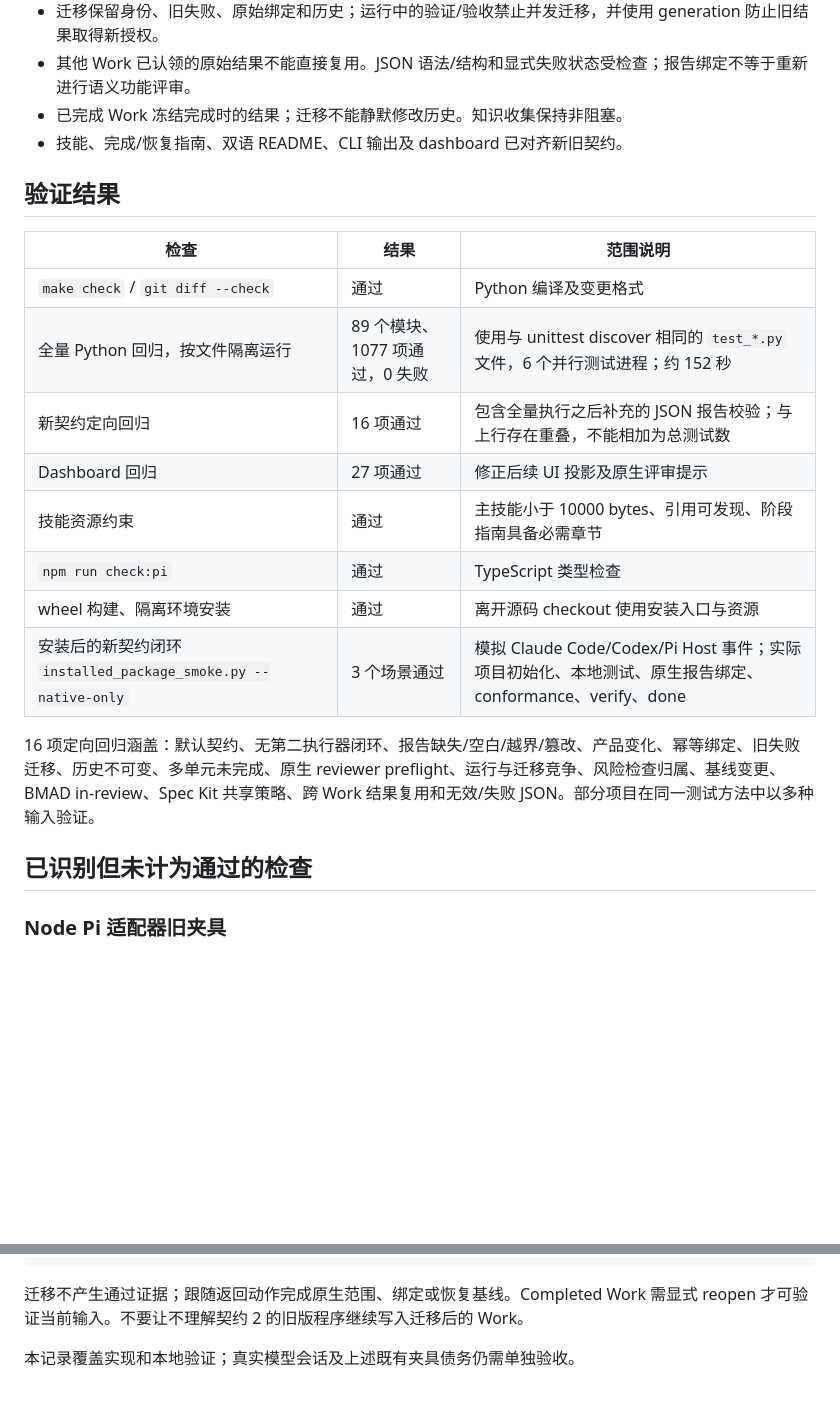
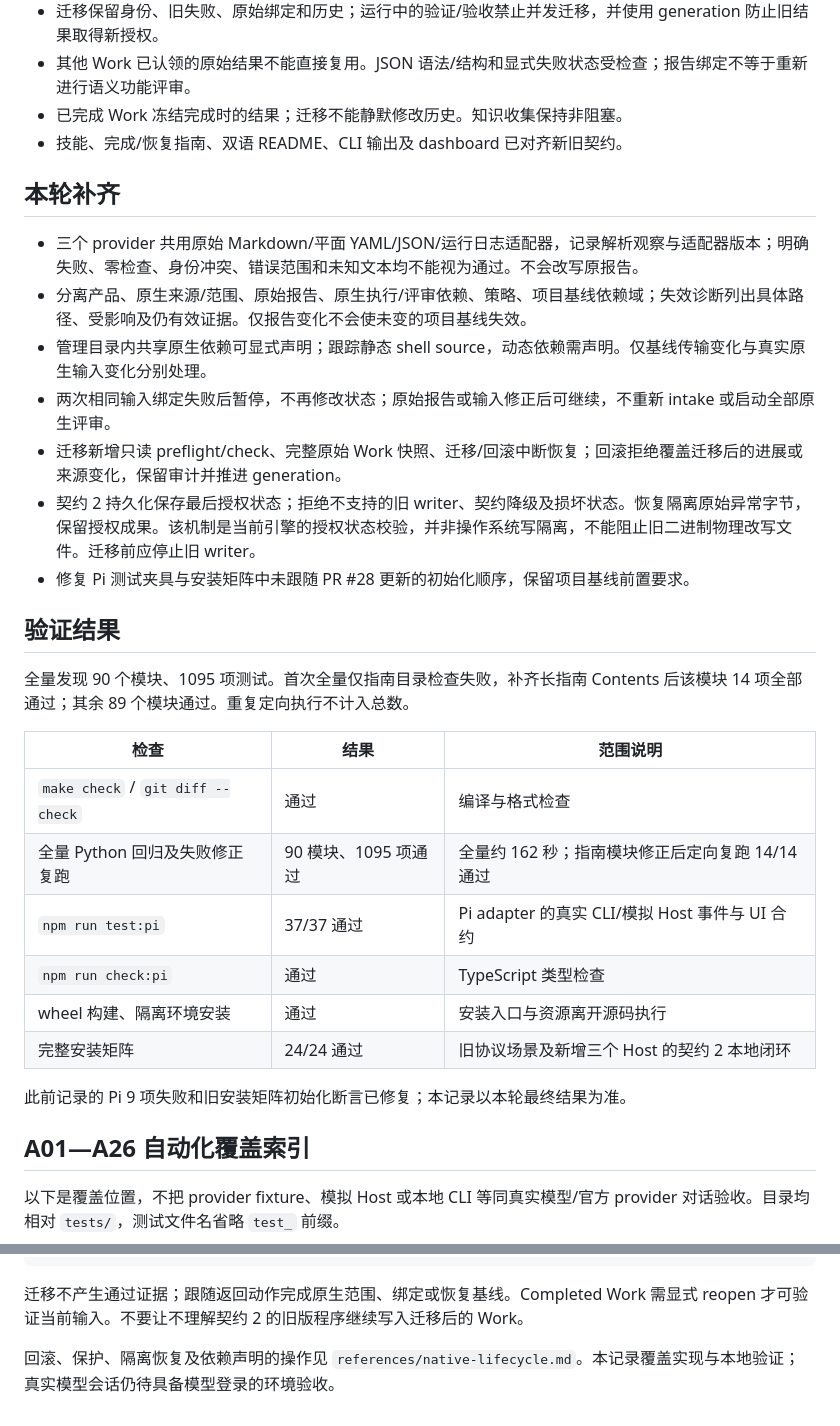
Before and after one commit to wymix-tech/coding-agent-orchestrator, a Markdown page: docs/CAO-SDD-Lifecycle-Validation-2026-10-27.md, 2 parts joined by grey strips. Rendered like a GitHub page; blank space fills up the shorter version.

```diff
--- a/docs/CAO-SDD-Lifecycle-Validation-2026-10-27.md
+++ b/docs/CAO-SDD-Lifecycle-Validation-2026-10-27.md
@@ -17,22 +17,32 @@
 - 已完成 Work 冻结完成时的结果；迁移不能静默修改历史。知识收集保持非阻塞。
 - 技能、完成/恢复指南、双语 README、CLI 输出及 dashboard 已对齐新旧契约。
 
+## 本轮补齐
+
+- 三个 provider 共用原始 Markdown/平面 YAML/JSON/运行日志适配器，记录解析观察与适配器版本；明确失败、零检查、身份冲突、错误范围和未知文本均不能视为通过。不会改写原报告。
+- 分离产品、原生来源/范围、原始报告、原生执行/评审依赖、策略、项目基线依赖域；失效诊断列出具体路径、受影响及仍有效证据。仅报告变化不会使未变的项目基线失效。
+- 管理目录内共享原生依赖可显式声明；跟踪静态 shell source，动态依赖需声明。仅基线传输变化与真实原生输入变化分别处理。
+- 两次相同输入绑定失败后暂停，不再修改状态；原始报告或输入修正后可继续，不重新 intake 或启动全部原生评审。
+- 迁移新增只读 preflight/check、完整原始 Work 快照、迁移/回滚中断恢复；回滚拒绝覆盖迁移后的进展或来源变化，保留审计并推进 generation。
+- 契约 2 持久化保存最后授权状态；拒绝不支持的旧 writer、契约降级及损坏状态。恢复隔离原始异常字节，保留授权成果。该机制是当前引擎的授权状态校验，并非操作系统写隔离，不能阻止旧二进制物理改写文件。迁移前应停止旧 writer。
+- 修复 Pi 测试夹具与安装矩阵中未跟随 PR #28 更新的初始化顺序，保留项目基线前置要求。
+
 ## 验证结果
+
+全量发现 90 个模块、1095 项测试。首次全量仅指南目录检查失败，补齐长指南 Contents 后该模块 14 项全部通过；其余 89 个模块通过。重复定向执行不计入总数。
 
 | 检查 | 结果 | 范围说明 |
 | --- | --- | --- |
-| `make check` / `git diff --check` | 通过 | Python 编译及变更格式 |
-| 全量 Python 回归，按文件隔离运行 | 89 个模块、1077 项通过，0 失败 | 使用与 unittest discover 相同的 `test_*.py` 文件，6 个并行测试进程；约 152 秒 |
-| 新契约定向回归 | 16 项通过 | 包含全量执行之后补充的 JSON 报告校验；与上行存在重叠，不能相加为总测试数 |
-| Dashboard 回归 | 27 项通过 | 修正后续 UI 投影及原生评审提示 |
-| 技能资源约束 | 通过 | 主技能小于 10000 bytes、引用可发现、阶段指南具备必需章节 |
+| `make check` / `git diff --check` | 通过 | 编译与格式检查 |
+| 全量 Python 回归及失败修正复跑 | 90 模块、1095 项通过 | 全量约 162 秒；指南模块修正后定向复跑 14/14 通过 |
+| `npm run test:pi` | 37/37 通过 | Pi adapter 的真实 CLI/模拟 Host 事件与 UI 合约 |
 | `npm run check:pi` | 通过 | TypeScript 类型检查 |
-| wheel 构建、隔离环境安装 | 通过 | 离开源码 checkout 使用安装入口与资源 |
-| 安装后的新契约闭环 `installed_package_smoke.py --native-only` | 3 个场景通过 | 模拟 Claude Code/Codex/Pi Host 事件；实际项目初始化、本地测试、原生报告绑定、conformance、verify、done |
+| wheel 构建、隔离环境安装 | 通过 | 安装入口与资源离开源码执行 |
+| 完整安装矩阵 | 24/24 通过 | 旧协议场景及新增三个 Host 的契约 2 本地闭环 |
 
-16 项定向回归涵盖：默认契约、无第二执行器闭环、报告缺失/空白/越界/篡改、产品变化、幂等绑定、旧失败迁移、历史不可变、多单元未完成、原生 reviewer preflight、运行与迁移竞争、风险检查归属、基线变更、BMAD in-review、Spec Kit 共享策略、跨 Work 结果复用和无效/失败 JSON。部分项目在同一测试方法中以多种输入验证。
+此前记录的 Pi 9 项失败和旧安装矩阵初始化断言已修复；本记录以本轮最终结果为准。
 
-## 已识别但未计为通过的检查
+## A01—A26 自动化覆盖索引
 
-### Node Pi 适配器旧夹具
+以下是覆盖位置，不把 provider fixture、模拟 Host 或本地 CLI 等同真实模型/官方 provider 对话验收。目录均相对 `tests/`，测试文件名省略 `test_` 前缀。
 
@@ -74,4 +104,4 @@ cao lifecycle migrate --work <existing-id>
 迁移不产生通过证据；跟随返回动作完成原生范围、绑定或恢复基线。Completed Work
 需显式 reopen 才可验证当前输入。不要让不理解契约 2 的旧版程序继续写入迁移后的 Work。
 
-本记录覆盖实现和本地验证；真实模型会话及上述既有夹具债务仍需单独验收。
+回滚、保护、隔离恢复及依赖声明的操作见 `references/native-lifecycle.md`。本记录覆盖实现与本地验证；真实模型会话仍待具备模型登录的环境验收。
```
Also changed, not shown: other parts of docs/CAO-SDD-Lifecycle-Validation-2026-10-27.md (+35 -15 lines), references/native-lifecycle.md (+3 -0 lines).
